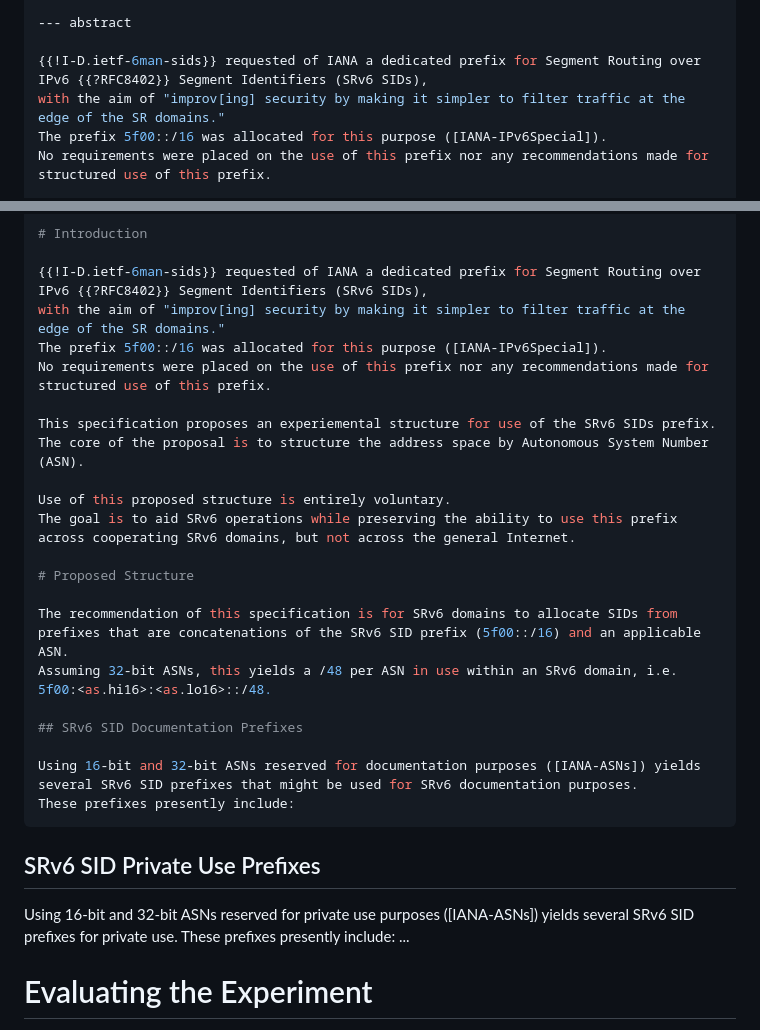
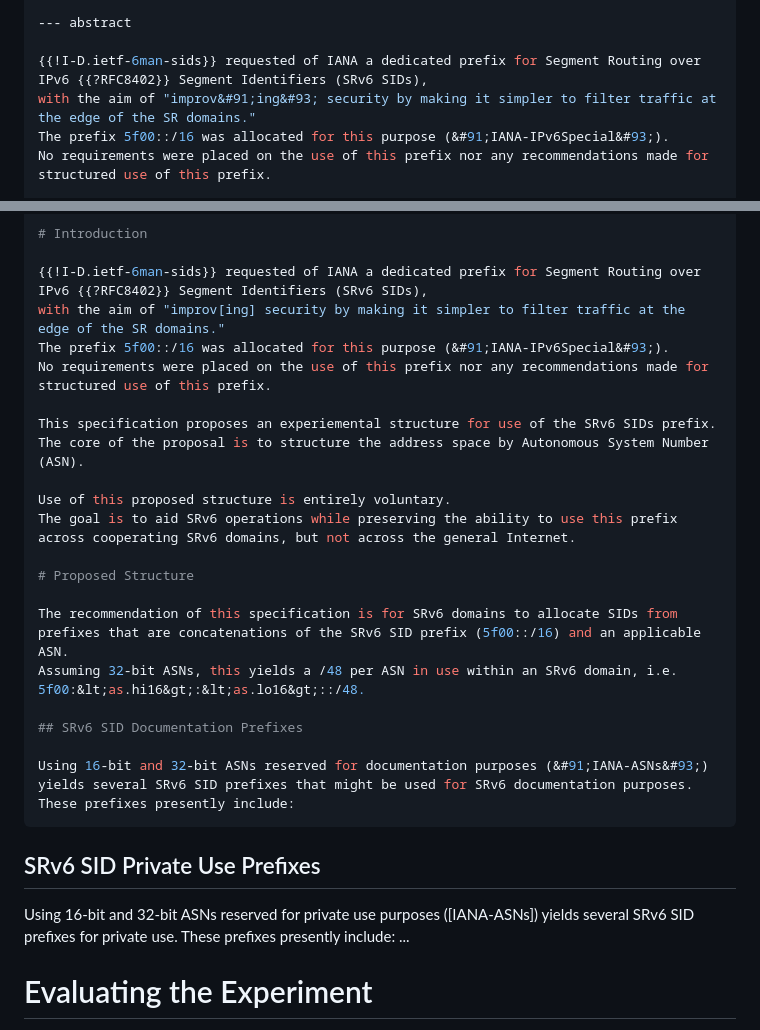
Before and after one commit to ipvsix/draft-sidspace-experiment, a Markdown page: draft-ek-spring-sidspace-experiment.md, 2 parts joined by grey strips. GitHub-like rendering.

Commit message:
some fixes to make kramdown happy (hopefully)

```diff
--- a/draft-ek-spring-sidspace-experiment.md
+++ b/draft-ek-spring-sidspace-experiment.md
@@ -38,8 +38,8 @@ informative:
 --- abstract
 
 {{!I-D.ietf-6man-sids}} requested of IANA a dedicated prefix for Segment Routing over IPv6 {{?RFC8402}} Segment Identifiers (SRv6 SIDs),
-with the aim of "improv[ing] security by making it simpler to filter traffic at the edge of the SR domains."
-The prefix 5f00::/16 was allocated for this purpose ([IANA-IPv6Special]).
+with the aim of "improv&#91;ing&#93; security by making it simpler to filter traffic at the edge of the SR domains."
+The prefix 5f00::/16 was allocated for this purpose (&#91;IANA-IPv6Special&#93;).
 No requirements were placed on the use of this prefix nor any recommendations made for structured use of this prefix.
 
 This specification proposes an experiemental structure for use of the SRv6 SIDs prefix.
@@ -54,7 +54,7 @@ The goal is to aid SRv6 operations while preserving the ability to use this pref
 
 {{!I-D.ietf-6man-sids}} requested of IANA a dedicated prefix for Segment Routing over IPv6 {{?RFC8402}} Segment Identifiers (SRv6 SIDs),
 with the aim of "improv[ing] security by making it simpler to filter traffic at the edge of the SR domains."
-The prefix 5f00::/16 was allocated for this purpose ([IANA-IPv6Special]).
+The prefix 5f00::/16 was allocated for this purpose (&#91;IANA-IPv6Special&#93;).
 No requirements were placed on the use of this prefix nor any recommendations made for structured use of this prefix.
 
 This specification proposes an experiemental structure for use of the SRv6 SIDs prefix.
@@ -66,17 +66,17 @@ The goal is to aid SRv6 operations while preserving the ability to use this pref
 # Proposed Structure
 
 The recommendation of this specification is for SRv6 domains to allocate SIDs from prefixes that are concatenations of the SRv6 SID prefix (5f00::/16) and an applicable ASN.
-Assuming 32-bit ASNs, this yields a /48 per ASN in use within an SRv6 domain, i.e. 5f00:<as.hi16>:<as.lo16>::/48.
+Assuming 32-bit ASNs, this yields a /48 per ASN in use within an SRv6 domain, i.e. 5f00:&lt;as.hi16&gt;:&lt;as.lo16&gt;::/48.
 
 ## SRv6 SID Documentation Prefixes
 
-Using 16-bit and 32-bit ASNs reserved for documentation purposes ([IANA-ASNs]) yields several SRv6 SID prefixes that might be used for SRv6 documentation purposes.
+Using 16-bit and 32-bit ASNs reserved for documentation purposes (&#91;IANA-ASNs&#93;) yields several SRv6 SID prefixes that might be used for SRv6 documentation purposes.
 These prefixes presently include:
 ...
 
 ## SRv6 SID Private Use Prefixes
 
-Using 16-bit and 32-bit ASNs reserved for private use purposes ([IANA-ASNs]) yields several SRv6 SID prefixes for private use.
+Using 16-bit and 32-bit ASNs reserved for private use purposes (&#91;IANA-ASNs&#93;) yields several SRv6 SID prefixes for private use.
 These prefixes presently include:
 ...
 
```
